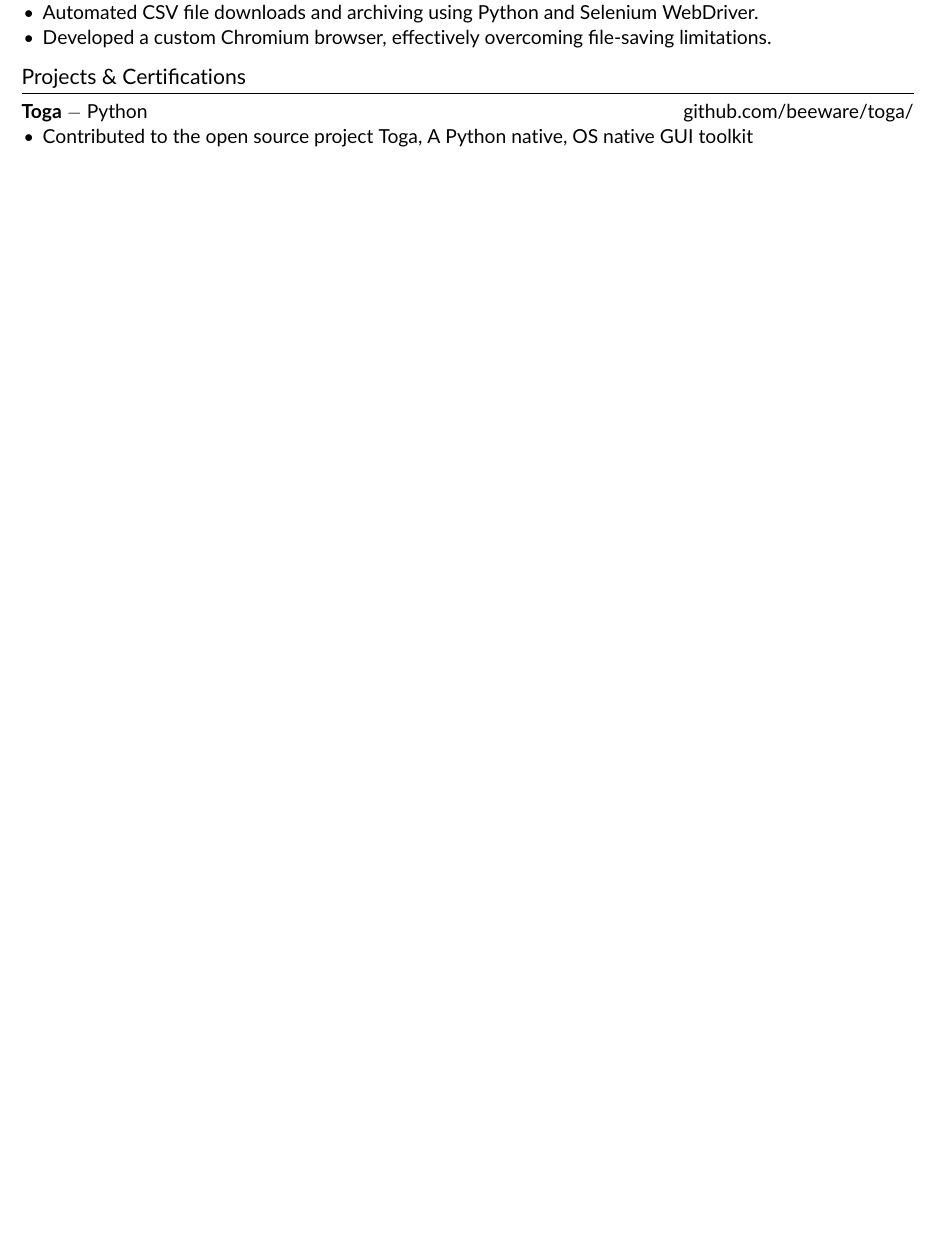
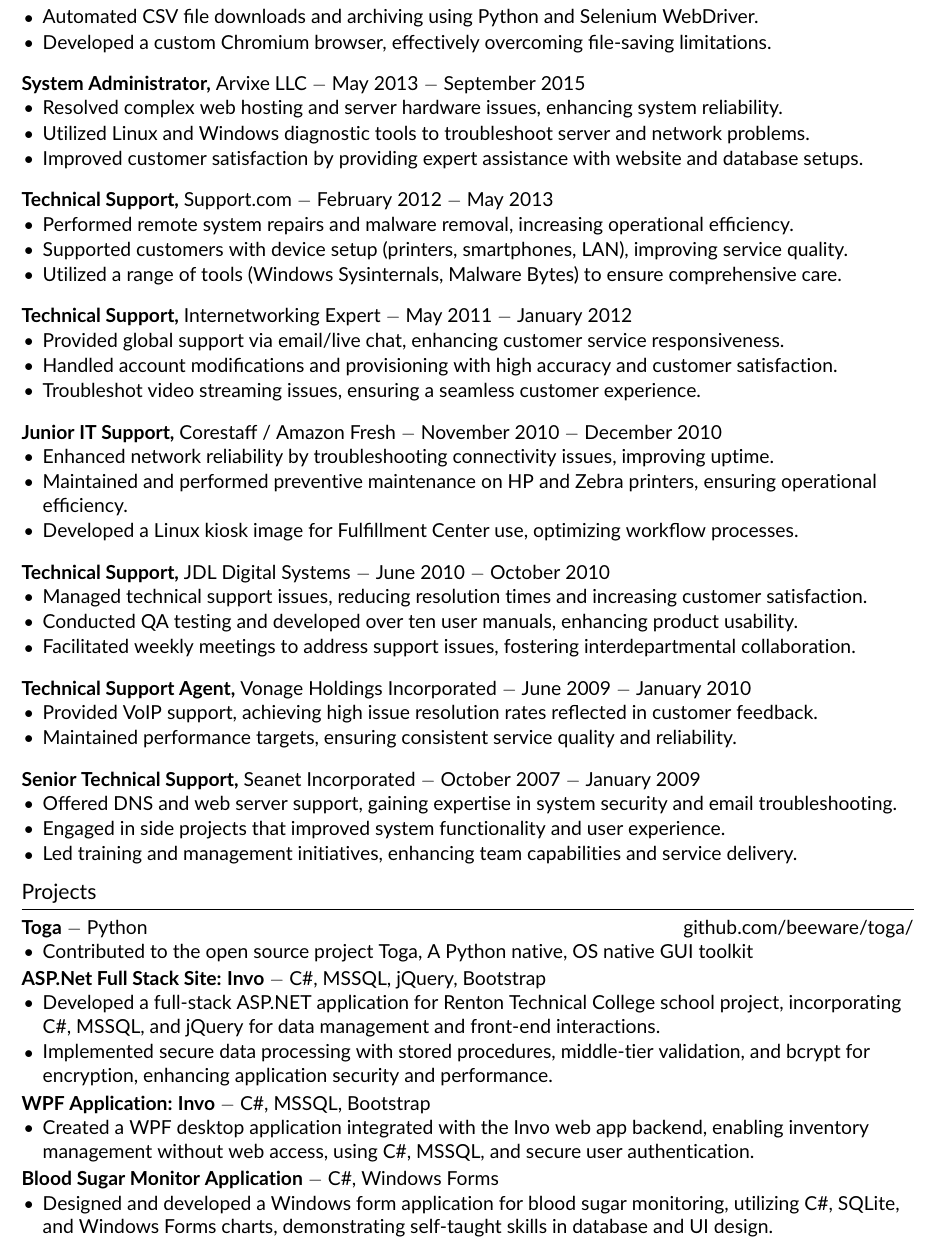
Before and after one commit to kiljoy001/resume, a LaTeX CV (one_page_resume.tex): part of the page before the commit and part of page 2 of 2 after it, cut so that both start at the same text, the shorter picture padded with empty space. Compiled offline with pdfLaTeX.

Commit message:
Updated resume to include old jobs that I have left out due to issues with requests for more data

```diff
--- a/one_page_resume.tex
+++ b/one_page_resume.tex
@@ -192,11 +232,101 @@
                 \Bullet{Developed a custom Chromium browser, effectively overcoming file-saving limitations.}
 
             \EndBulletList
-    \EndSubsectionList
 
+\vspace{8pt}
+
+		\NewJob
+			{System Administrator}
+			{Arvixe LLC}
+			{May 2013 $-$ September 2015}
+
+			\BeginBulletList
+				\Bullet{Resolved complex web hosting and server hardware issues, enhancing system reliability.}
+				\Bullet{Utilized Linux and Windows diagnostic tools to troubleshoot server and network problems.}
+				\Bullet{Improved customer satisfaction by providing expert assistance with website and database setups.}
+			\EndBulletList
+
+\vspace{8pt}
+
+	\NewJob
+		{Technical Support}
+		{Support.com}
+		{February 2012 $-$ May 2013}
+
+		\BeginBulletList
+			\Bullet{Performed remote system repairs and malware removal, increasing operational efficiency.}
+			\Bullet{Supported customers with device setup (printers, smartphones, LAN), improving service quality.}
+			\Bullet{Utilized a range of tools (Windows Sysinternals, Malware Bytes) to ensure comprehensive care.}
+		\EndBulletList
+
+\vspace{8pt}
+
+	\NewJob
+		{Technical Support}
+		{Internetworking Expert}
+		{May 2011 $-$ January 2012}
+
+		\BeginBulletList
+			\Bullet{Provided global support via email/live chat, enhancing customer service responsiveness.}
+			\Bullet{Handled account modifications and provisioning with high accuracy and customer satisfaction.}
+			\Bullet{Troubleshot video streaming issues, ensuring a seamless customer experience.}
+		\EndBulletList
+
+\vspace{8pt}
+
+	\NewJob
+		{Junior IT Support}
+		{Corestaff / Amazon Fresh}
+		{November 2010 $-$ December 2010}
+
+		\BeginBulletList
+			\Bullet{Enhanced network reliability by troubleshooting connectivity issues, improving uptime.}
+			\Bullet{Maintained and performed preventive maintenance on HP and Zebra printers, ensuring operational efficiency.}
+			\Bullet{Developed a Linux kiosk image for Fulfillment Center use, optimizing workflow processes.}
+
+		\EndBulletList
+
+\vspace{8pt}
+
+	\NewJob
+	{Technical Support}
+	{JDL Digital Systems}
+	{June 2010 $-$ October 2010}
+
+		\BeginBulletList
+			\Bullet{Managed technical support issues, reducing resolution times and increasing customer satisfaction.}
+			\Bullet{Conducted QA testing and developed over ten user manuals, enhancing product usability.}
+			\Bullet{Facilitated weekly meetings to address support issues, fostering interdepartmental collaboration.}
+		\EndBulletList
+
+\vspace{8pt}
+
+	\NewJob
+		{Technical Support Agent}
+		{Vonage Holdings Incorporated}
+		{June 2009 $-$ January 2010}
+
+			\BeginBulletList
+				\Bullet{Provided VoIP support, achieving high issue resolution rates reflected in customer feedback.}
+				\Bullet{Maintained performance targets, ensuring consistent service quality and reliability.}
+			\EndBulletList
+\vspace{8pt}
+
+	\NewJob
+		{Senior Technical Support}
+		{Seanet Incorporated}
+		{October 2007 $-$ January 2009}
+
+		\BeginBulletList
+			\Bullet{Offered DNS and web server support, gaining expertise in system security and email troubleshooting.}
+			\Bullet{Engaged in side projects that improved system functionality and user experience.}
+			\Bullet{Led training and management initiatives, enhancing team capabilities and service delivery.}
+		\EndBulletList
+
+	\EndSubsectionList
 \vspace{-23pt}
 
-\section{Projects \& Certifications}
+\section{Projects}
     \BeginSubsectionList
         \NewProject
             {Toga}
@@ -207,5 +337,11 @@
                 \Bullet{Contributed to the open source project Toga, A Python native, OS native GUI toolkit}
             \EndBulletList
 
-        \vspace{8pt}
+         \NewProject
+         	{ASP.Net Full Stack Site: Invo}
+         	{$-$ C\#, MSSQL, jQuery, Bootstrap}
 
+         	\BeginBulletList
+         		\Bullet{Developed a full-stack ASP.NET application for Renton Technical College school project, incorporating C\#, MSSQL, and jQuery for data management and front-end interactions.}
+         		\Bullet{Implemented secure data processing with stored procedures, middle-tier validation, and bcrypt for encryption, enhancing application security and performance.}
+         	\EndBulletList
@@ -216,5 +348,19 @@
 
-		\vspace{16pt}
+         \NewProject
+         	{WPF Application: Invo}
+         	{$-$ C\#, MSSQL, Bootstrap}
+
+         	\BeginBulletList
+         		\Bullet{Created a WPF desktop application integrated with the Invo web app backend, enabling inventory management without web access, using C\#, MSSQL, and secure user authentication.}
+         	\EndBulletList
+
+         \NewProject
+         {Blood Sugar Monitor Application}
+         {$-$ C\#, Windows Forms}
+
+         \BeginBulletList
+         	\Bullet{Designed and developed a Windows form application for blood sugar monitoring, utilizing C\#, SQLite, and Windows Forms charts, demonstrating self-taught skills in database and UI design.}
+         \EndBulletList
 
     \EndSubsectionList
 
```
Also changed, not shown: one_page_resume.pdf, one_page_resume.tex (62 more changed lines), 4 other files.
